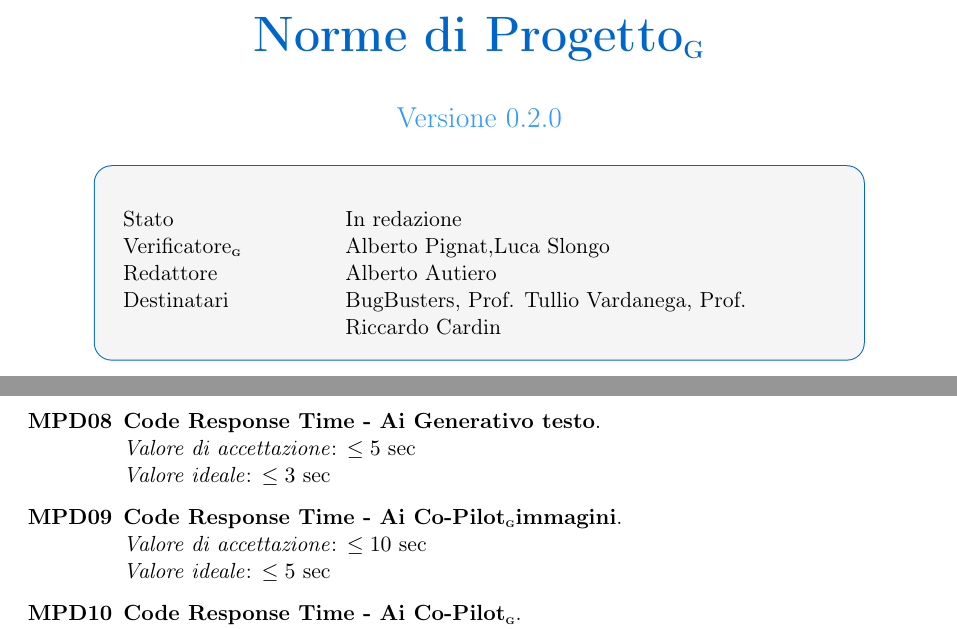
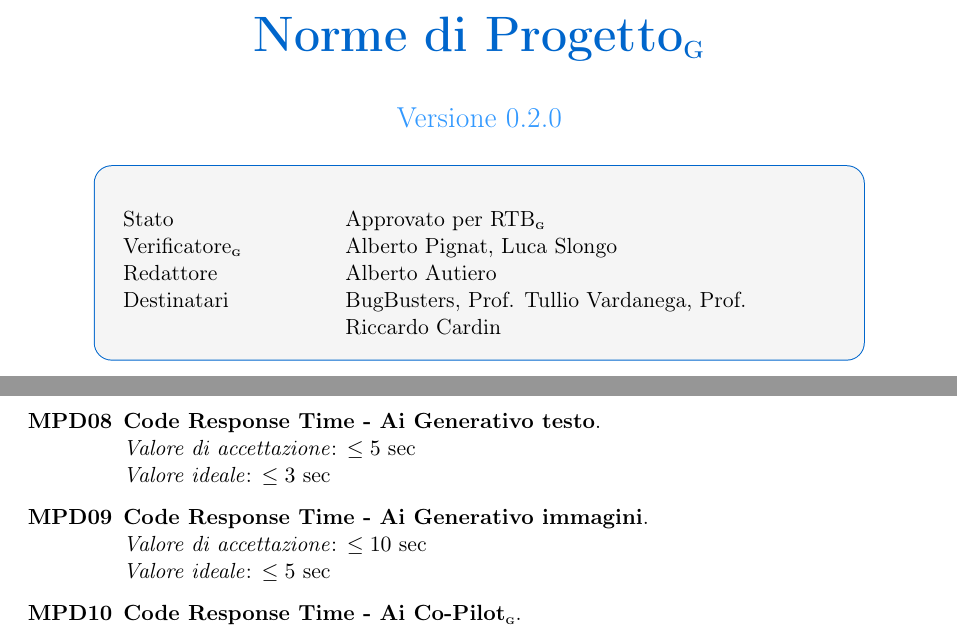
Before and after one commit to BugBustersUnipd/DocumentazioneSWE, a LaTeX document (RTB/NORME DI PROGETTO/Norme di Progetto.tex): two parts of pages 1 and 33 of 34, joined at a grey line, cut so that both start at the same text. Compiled offline with pdfLaTeX.

Commit message:
Documento corretto
Documento corretto

```diff
--- a/RTB/NORME DI PROGETTO/Norme di Progetto.tex
+++ b/RTB/NORME DI PROGETTO/Norme di Progetto.tex
@@ -107,8 +107,8 @@
 \begin{tcolorbox}[colback=lightgray,colframe=primaryblue,width=0.85\textwidth,arc=3mm,boxrule=0.5pt]
 % Usa tabularx con una colonna fissa per l'etichetta e una colonna X per il contenuto
 \begin{tabularx}{\linewidth}{@{}>{\raggedright\arraybackslash}p{3.5cm}>{\raggedright\arraybackslash}X@{}}
-	{Stato} & In redazione \\
-	{Verificatore\G} &  Alberto Pignat,Luca Slongo \\
+	{Stato} & Approvato per RTB\G \\
+	{Verificatore\G} &  Alberto Pignat, Luca Slongo \\
 	{Redattore} & Alberto Autiero \\
 	{Destinatari} & BugBusters, Prof. Tullio Vardanega, Prof. Riccardo Cardin \\
 \end{tabularx}
@@ -1216,7 +1216,7 @@ Le metriche sono suddivise in due categorie principali:
     \item \textbf{Code Response Time - Ai Generativo testo}.\\
     \textit{Valore di accettazione}: $\leq 5$ sec\\
     \textit{Valore ideale}: $\leq 3$ sec
-    \item \textbf{Code Response Time - Ai Co-Pilot\G immagini}.\\
+    \item \textbf{Code Response Time - Ai Generativo immagini}.\\
     \textit{Valore di accettazione}: $\leq 10$ sec\\
     \textit{Valore ideale}: $\leq 5$ sec
     \item[\textbf{MPD10}] \textbf{Code Response Time - Ai Co-Pilot\G}.\\
```
Also changed, not shown: RTB/NORME DI PROGETTO/Norme di Progetto.pdf.
